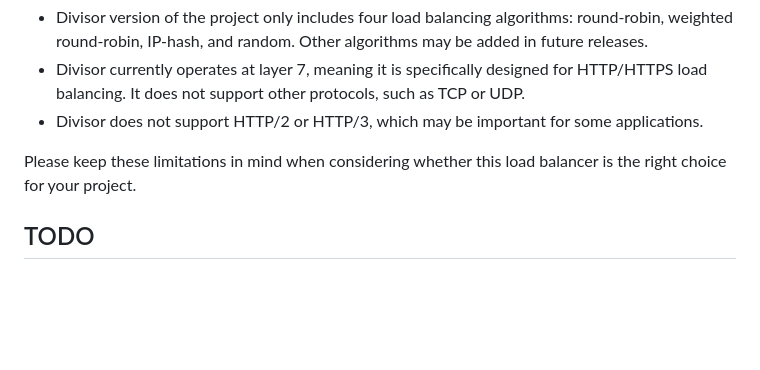
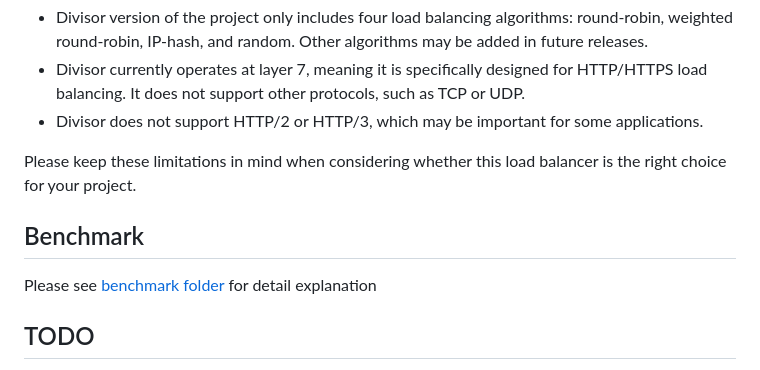
Before and after one commit to aaydin-tr/divisor, a Markdown page: README.md, the part around the change. GitHub-like rendering; blank space fills up the shorter version.

Commit message:
chore: add benchmark readme.md

```diff
--- a/README.md
+++ b/README.md
@@ -96,6 +96,9 @@ While Divisor has several features and benefits, it also has some limitations to
 
 Please keep these limitations in mind when considering whether this load balancer is the right choice for your project.
 
+## Benchmark
+Please see [benchmark folder](https://github.com/aaydin-tr/divisor/tree/main/benchmark) for detail explanation
+
 ## TODO
 While Divisor has several features, there are also some areas for improvement that are planned for future releases:
 
```
Also changed, not shown: benchmark/README.md (added, +167 -0 lines).
